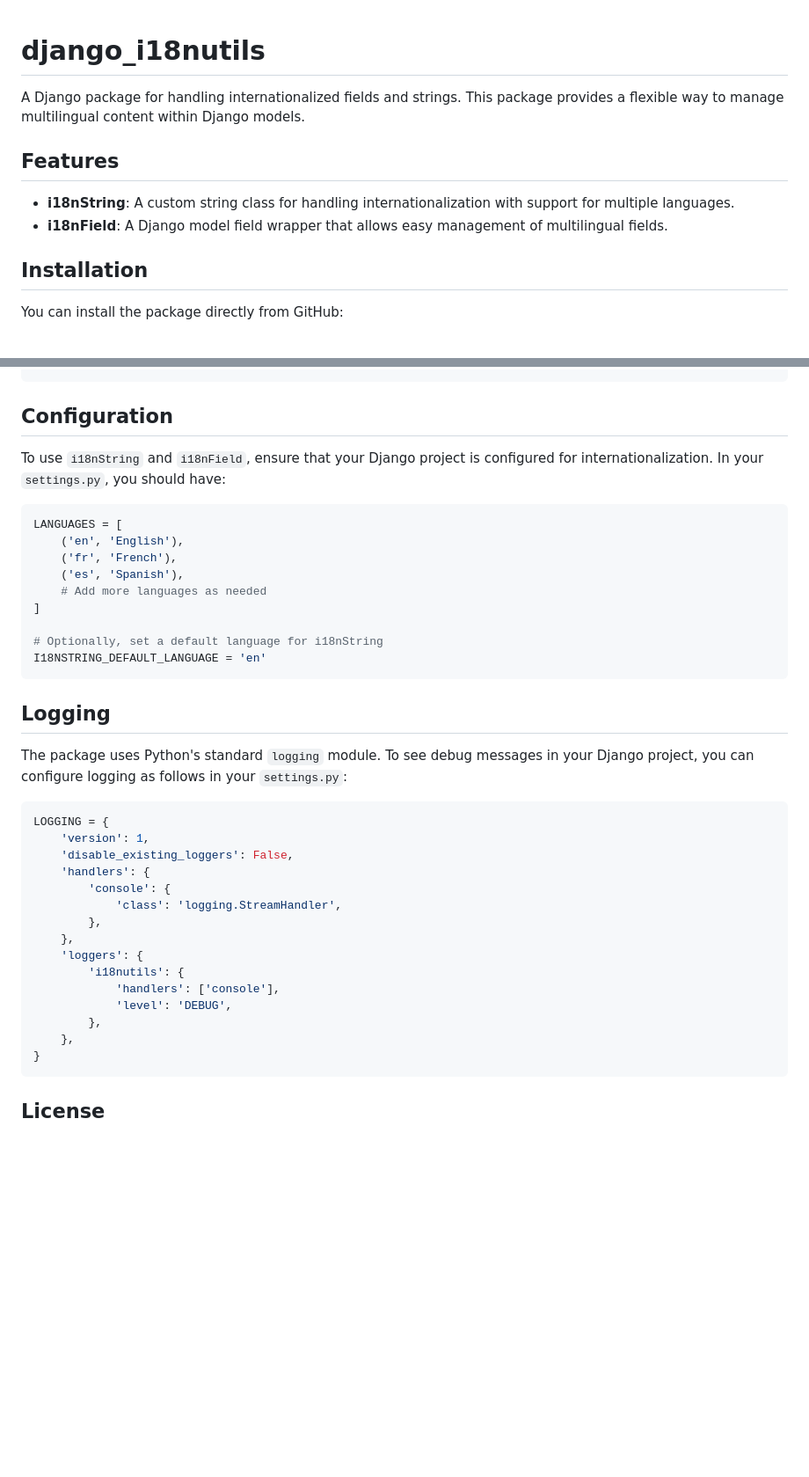
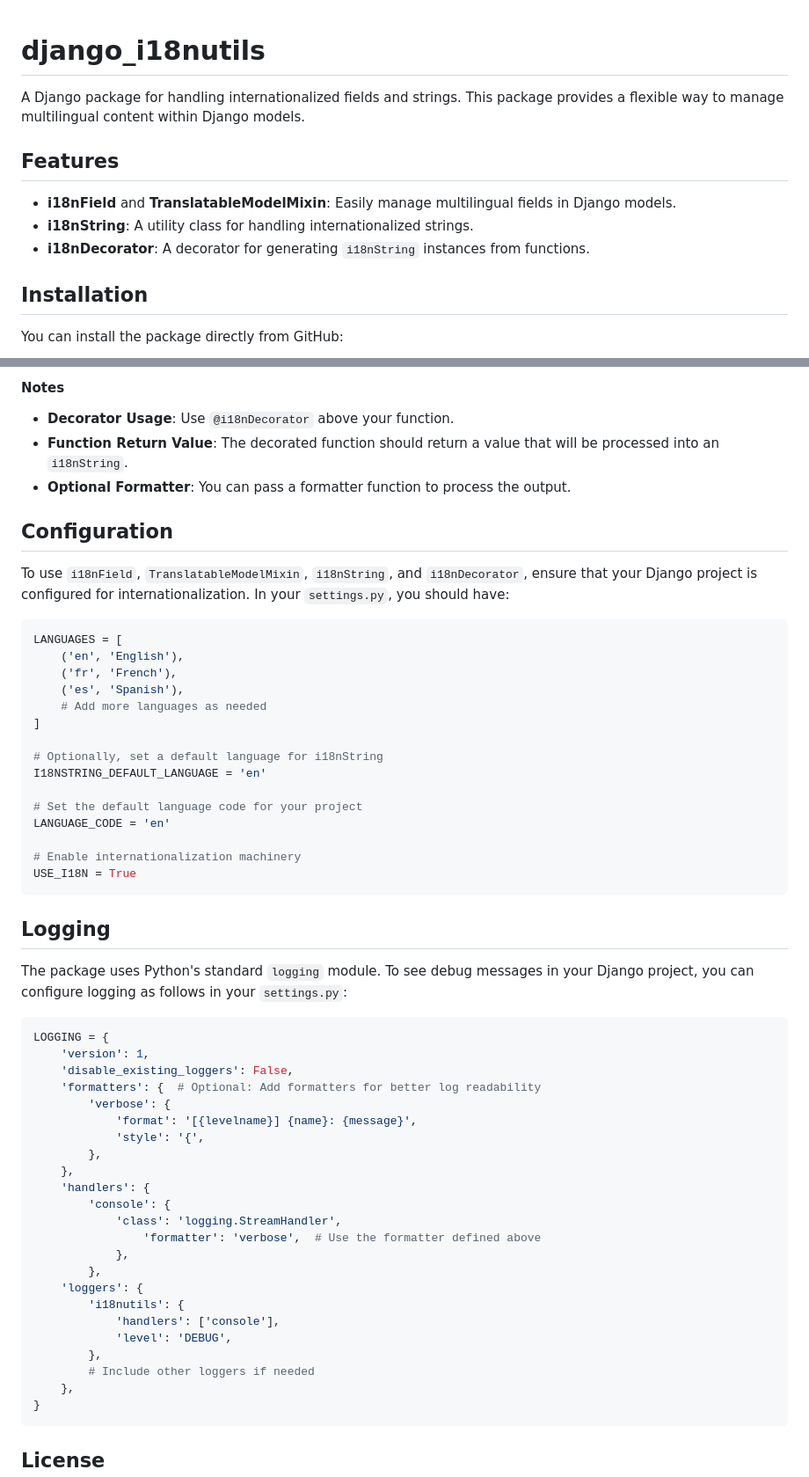
Before and after one commit to forwalk-org/django_i18nutils, a Markdown page: README.md, 2 parts joined by grey strips. Shown: that part at 88% size. GitHub-like rendering; blank space fills up the shorter version.

````diff
--- a/README.md
+++ b/README.md
@@ -1,12 +1,12 @@
-
 # django_i18nutils
 
 A Django package for handling internationalized fields and strings. This package provides a flexible way to manage multilingual content within Django models.
 
 ## Features
 
-- **i18nString**: A custom string class for handling internationalization with support for multiple languages.
-- **i18nField**: A Django model field wrapper that allows easy management of multilingual fields.
+- **i18nField** and **TranslatableModelMixin**: Easily manage multilingual fields in Django models.
+- **i18nString**: A utility class for handling internationalized strings.
+- **i18nDecorator**: A decorator for generating `i18nString` instances from functions.
 
 ## Installation
 
@@ -103,8 +211,14 @@ print(product.name.trans('en'))  # Outputs "Tablet"
 ```
+
+#### Notes
+
+- **Decorator Usage**: Use `@i18nDecorator` above your function.
+- **Function Return Value**: The decorated function should return a value that will be processed into an `i18nString`.
+- **Optional Formatter**: You can pass a formatter function to process the output.
 
 ## Configuration
 
-To use `i18nString` and `i18nField`, ensure that your Django project is configured for internationalization. In your `settings.py`, you should have:
+To use `i18nField`, `TranslatableModelMixin`, `i18nString`, and `i18nDecorator`, ensure that your Django project is configured for internationalization. In your `settings.py`, you should have:
 
 ```python
 LANGUAGES = [
@@ -116,6 +230,12 @@ LANGUAGES = [
 
 # Optionally, set a default language for i18nString
 I18NSTRING_DEFAULT_LANGUAGE = 'en'
+
+# Set the default language code for your project
+LANGUAGE_CODE = 'en'
+
+# Enable internationalization machinery
+USE_I18N = True
 ```
 
 ## Logging
@@ -126,16 +246,24 @@ The package uses Python's standard `logging` module. To see debug messages in yo
 LOGGING = {
     'version': 1,
     'disable_existing_loggers': False,
+    'formatters': {  # Optional: Add formatters for better log readability
+        'verbose': {
+            'format': '[{levelname}] {name}: {message}',
+            'style': '{',
+        },
+    },
     'handlers': {
         'console': {
             'class': 'logging.StreamHandler',
+                'formatter': 'verbose',  # Use the formatter defined above
+            },
         },
-    },
     'loggers': {
         'i18nutils': {
             'handlers': ['console'],
             'level': 'DEBUG',
         },
+        # Include other loggers if needed
     },
 }
 ```
````
Also changed, not shown: other parts of README.md (+141 -33 lines).
